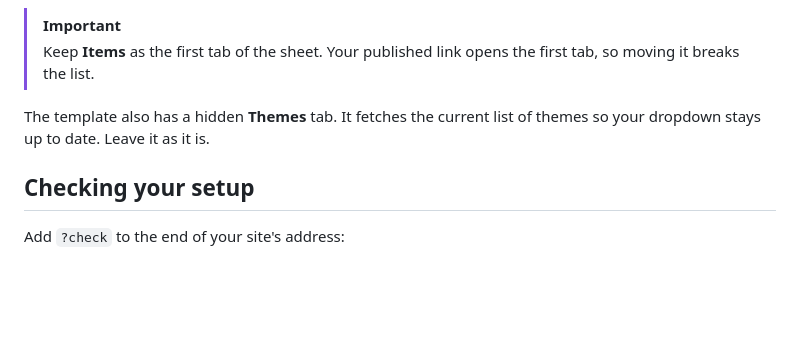
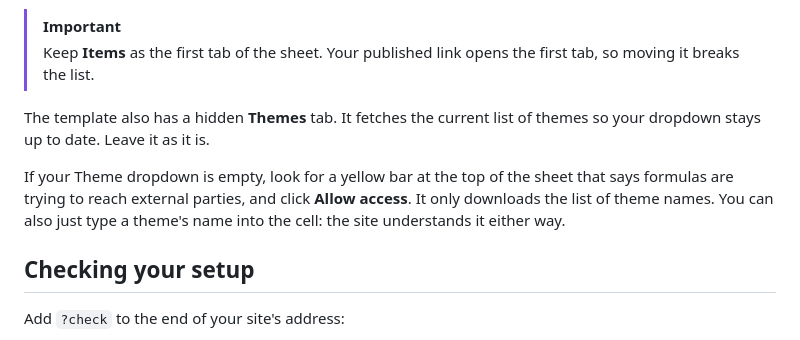
Before and after one commit to HakiMasterMax/wishlist, a Markdown page: docs/sheet-guide.md, the part around the change. Drawn GitHub-style; blank space fills up the shorter version.

Commit message:
Explain the Allow access prompt for the live Theme dropdown
Co-Authored-By: Claude Opus 5.5 <noreply@anthropic.com>
Claude-Session: https://claude.ai/code/session_01KcbHJHLAeV7CzNQwkZzVyr

```diff
--- a/docs/sheet-guide.md
+++ b/docs/sheet-guide.md
@@ -61,6 +61,8 @@ Leave a setting blank to use the theme's own wording. Changes show up on your si
 
 The template also has a hidden **Themes** tab. It fetches the current list of themes so your dropdown stays up to date. Leave it as it is.
 
+If your Theme dropdown is empty, look for a yellow bar at the top of the sheet that says formulas are trying to reach external parties, and click **Allow access**. It only downloads the list of theme names. You can also just type a theme's name into the cell: the site understands it either way.
+
 ## Checking your setup
 
 Add `?check` to the end of your site's address:
```
Also changed, not shown: docs/setup.md (+3 -0 lines), 1 other file.
